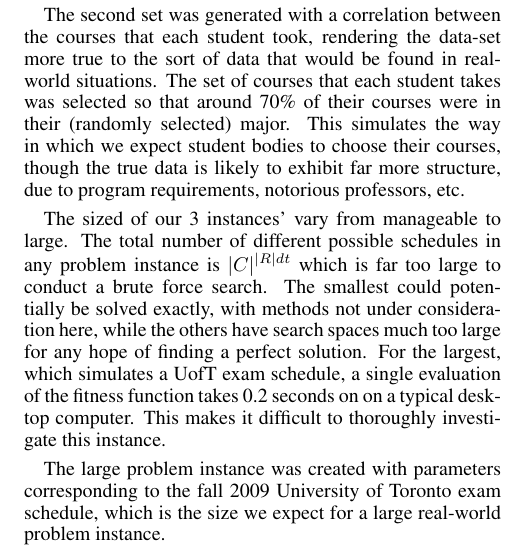
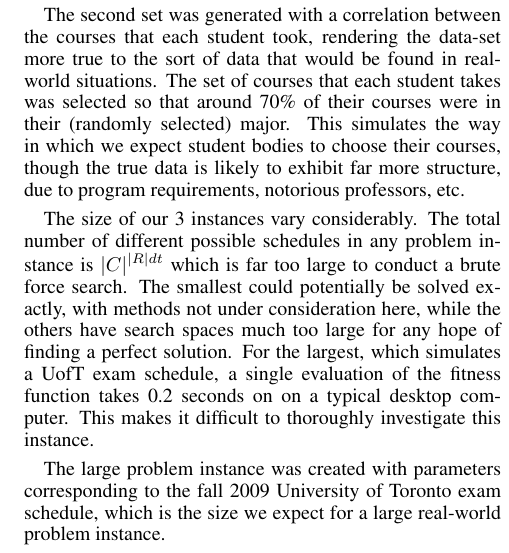
Before and after one commit to akokcam/csc384-genetic-algorithms-project, a LaTeX paper (Paper/paper.tex): part of one column of page 3 of 4, cut so that both start at the same text. Compiled offline with pdfLaTeX.

Commit message:
Paper update

```diff
--- a/Paper/paper.tex
+++ b/Paper/paper.tex
@@ -263,14 +263,14 @@
     courses, though the true data is likely to exhibit far more structure, due to
     program requirements, notorious professors, etc.
 
-    The sized of our 3 instances' vary from manageable to large. The total number
-    of different possible schedules in any problem instance is $|C|^{|R|dt}$ which
-    is far too large to conduct a brute force search. The smallest could potentially
-    be solved exactly, with methods not under consideration here, while the others
-    have search spaces much too large for any hope of finding a perfect solution.
-    For the largest, which simulates a UofT exam schedule, a single evaluation of
-    the fitness function takes 0.2 seconds on on a typical desktop computer. This
-    makes it difficult to thoroughly investigate this instance.
+    The size of our 3 instances vary considerably. The total number of different possible
+    schedules in any problem instance is $|C|^{|R|dt}$ which is far too large to conduct
+    a brute force search. The smallest could potentially be solved exactly, with methods
+    not under consideration here, while the others have search spaces much too large
+    for any hope of finding a perfect solution. For the largest, which simulates a UofT
+    exam schedule, a single evaluation of the fitness function takes 0.2 seconds on on
+    a typical desktop computer. This makes it difficult to thoroughly investigate this
+    instance.
 
     The large problem instance was created with parameters corresponding to the fall 2009
 	University of Toronto exam schedule, which is the size we expect for a large
```
Also changed, not shown: Paper/paper.pdf.
